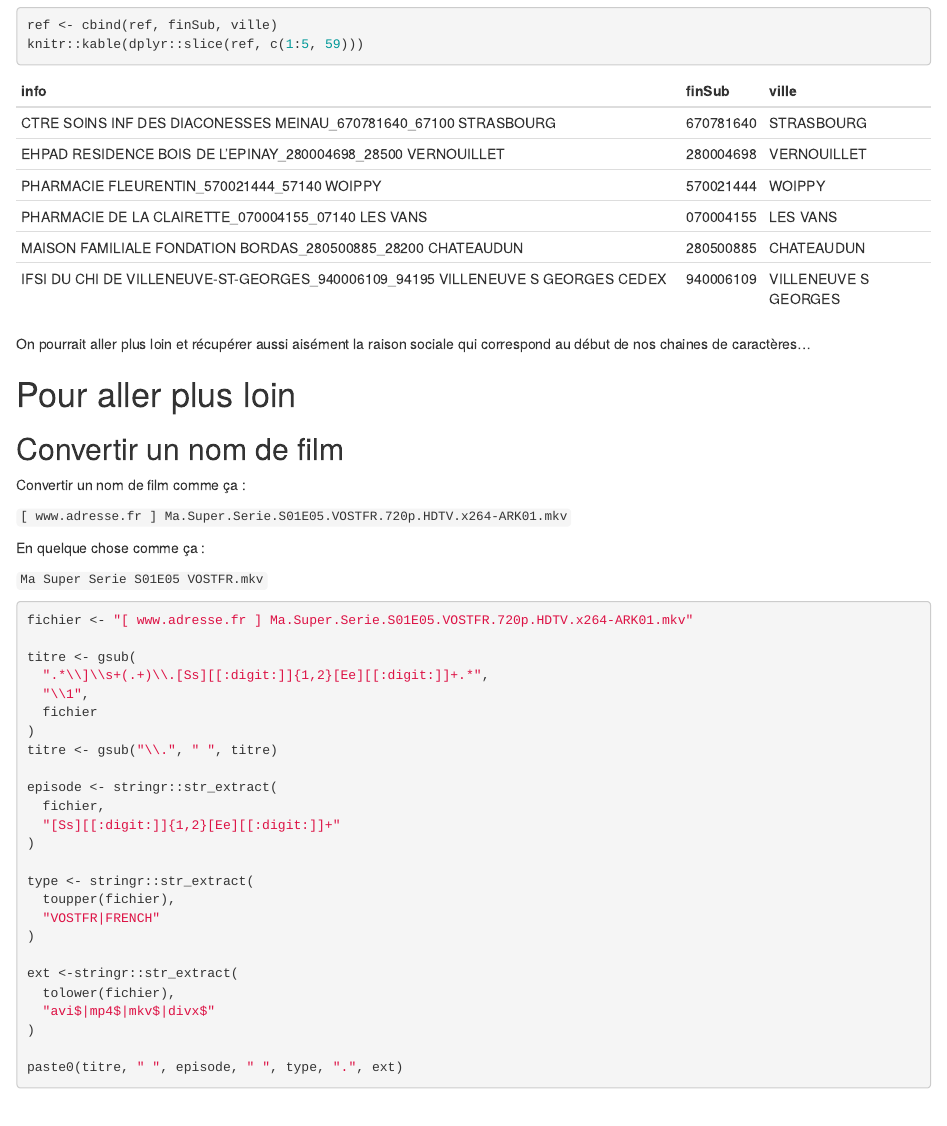
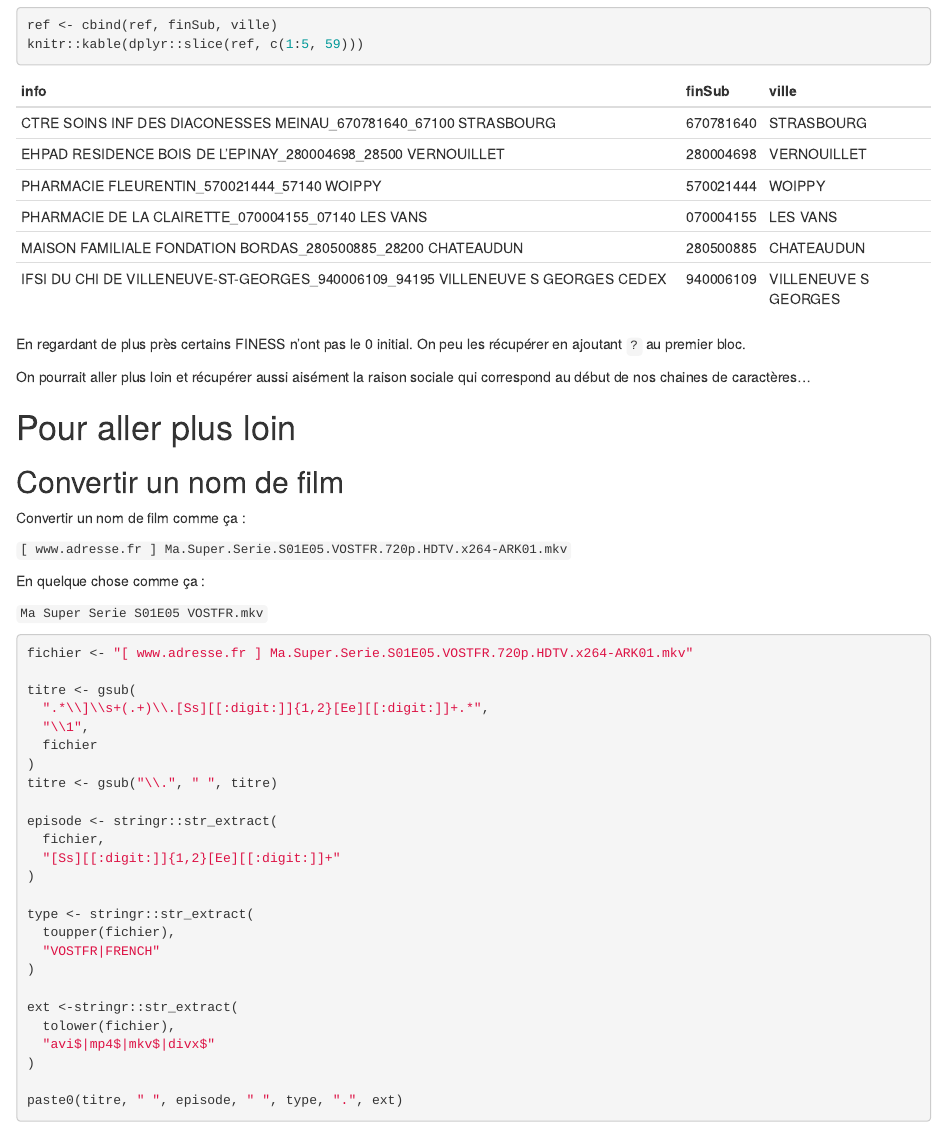
Before and after one commit to pierucci/r_internes, an R Markdown document (cours/Cours_3_Les_expressions_regulieres_exercices.Rmd): the page in a window 1100 px wide, from 5810 px down. Rendered offline with R 4.5, knitr and Pandoc, with nearby package versions; some code elsewhere in the file could not run offline.

Commit message:
correction finess sans 0

````diff
--- a/cours/Cours_3_Les_expressions_regulieres_exercices.Rmd
+++ b/cours/Cours_3_Les_expressions_regulieres_exercices.Rmd
@@ -228,6 +228,8 @@ ref <- cbind(ref, finSub, ville)
 knitr::kable(dplyr::slice(ref, c(1:5, 59)))
 ```
 
+En regardant de plus près certains FINESS n'ont pas le 0 initial. On peu les récupérer en ajoutant `?` au premier bloc.
+
 On pourrait aller plus loin et récupérer aussi aisément la raison sociale qui correspond au début de nos chaines de caractères...
 
 # Pour aller plus loin
````
